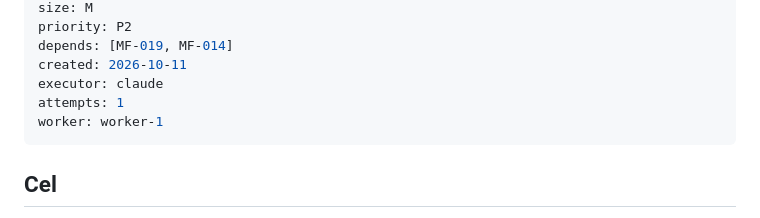
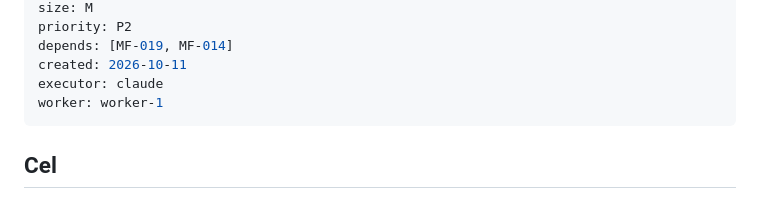
Before and after one commit to r0D7ynki/messenger-folders, a Markdown page: kanban/tasks/MF-024.md, the part around the change. GitHub-like rendering.

Commit message:
chore(kanban): MF-024 review PASS — licznik prób od nowa

```diff
--- a/kanban/tasks/MF-024.md
+++ b/kanban/tasks/MF-024.md
@@ -9,7 +9,6 @@ priority: P2
 depends: [MF-019, MF-014]
 created: 2026-10-11
 executor: claude
-attempts: 1
 worker: worker-1
 ---
 
```
